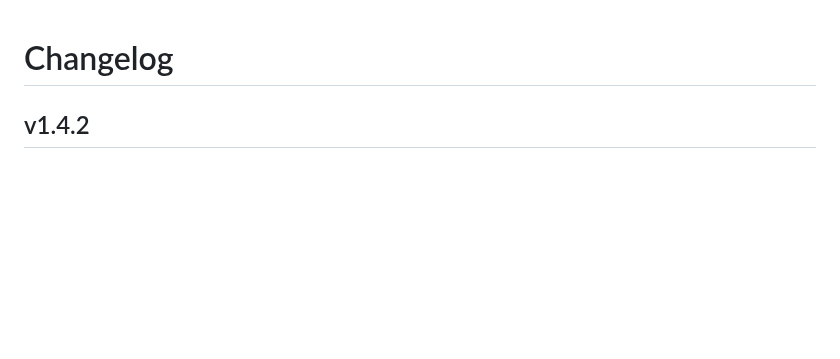
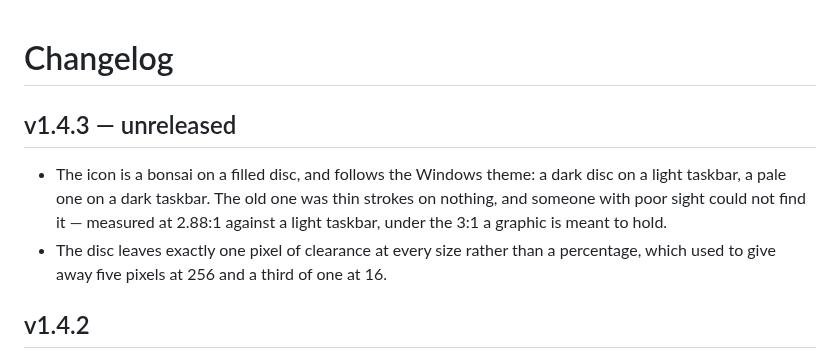
Before and after one commit to gonenbeneish-mapcore/WorkTreeHelper, a Markdown page: CHANGELOG.md, the part around the change. GitHub-like rendering; blank space fills up the shorter version.

```diff
--- a/CHANGELOG.md
+++ b/CHANGELOG.md
@@ -1,4 +1,13 @@
 # Changelog
+
+## v1.4.3 — unreleased
+
+- The icon is a bonsai on a filled disc, and follows the Windows theme: a dark disc on a
+  light taskbar, a pale one on a dark taskbar. The old one was thin strokes on nothing, and
+  someone with poor sight could not find it — measured at 2.88:1 against a light taskbar,
+  under the 3:1 a graphic is meant to hold.
+- The disc leaves exactly one pixel of clearance at every size rather than a percentage,
+  which used to give away five pixels at 256 and a third of one at 16.
 
 ## v1.4.2
 
```
Also changed, not shown: README.md (+11 -1 lines), docs/screenshot.png, 9 other files.
